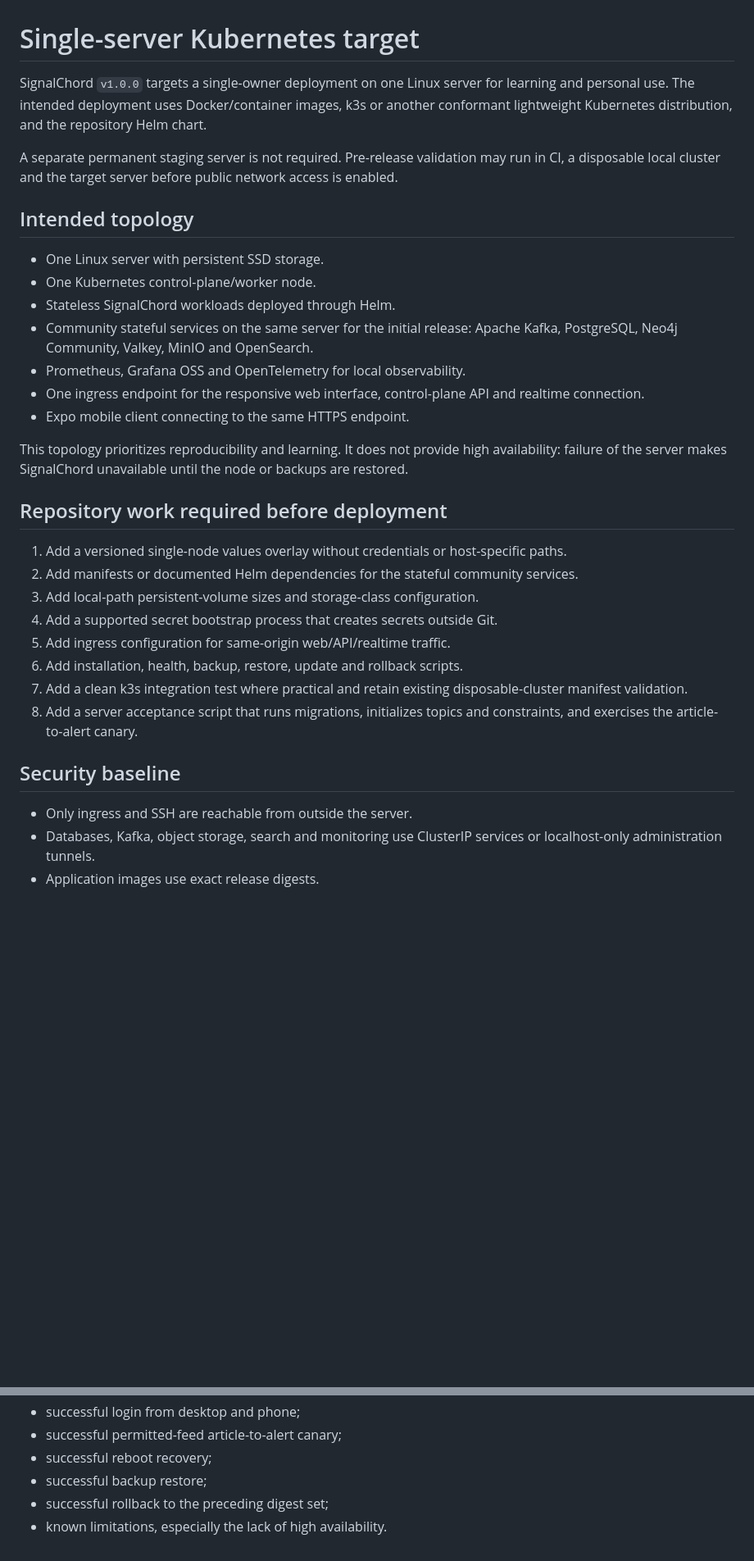
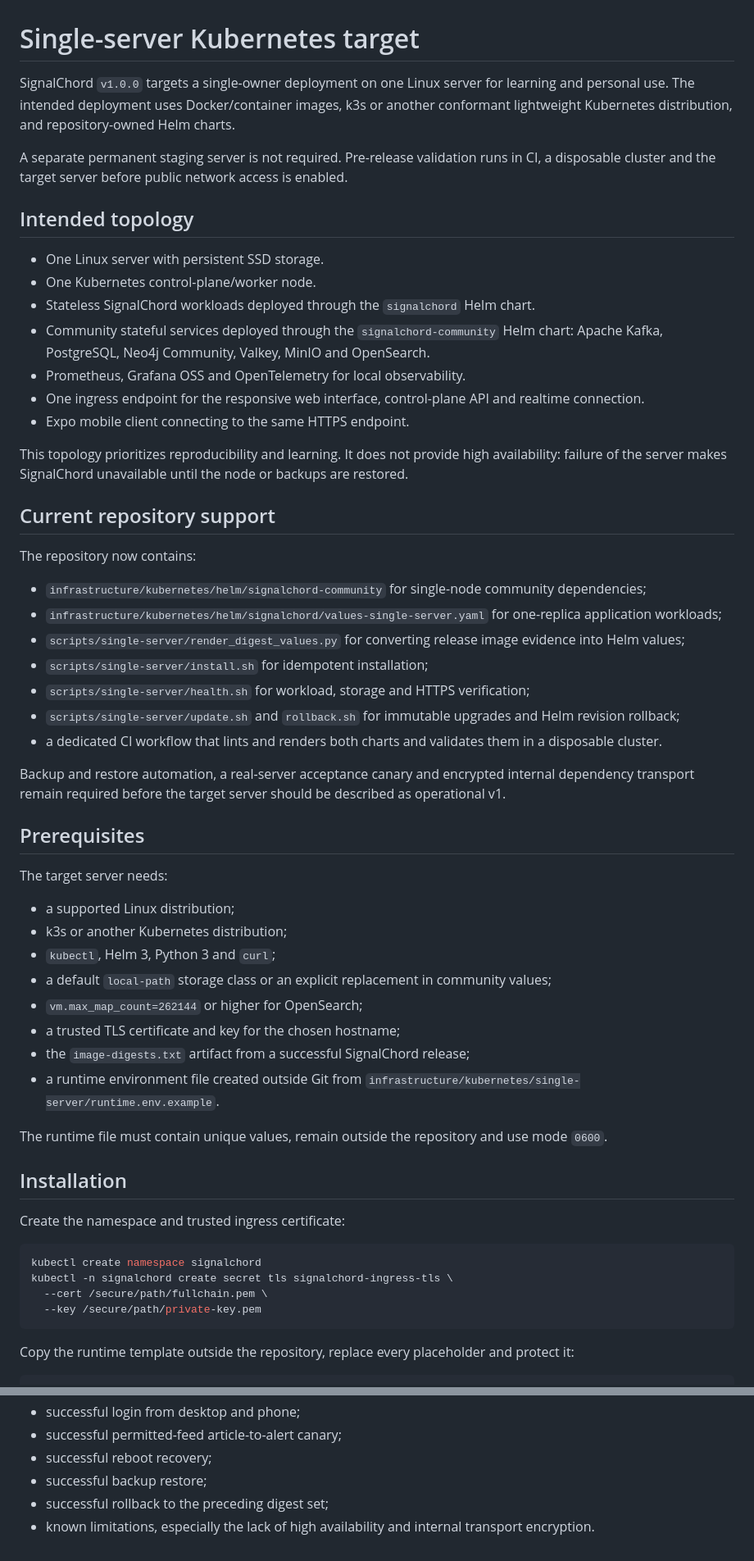
Before and after one commit to Pepitodrop/signalchord, a Markdown page: docs/single-server-kubernetes.md, 2 parts joined by grey strips. Shown at 82% size. Rendered like a GitHub page; blank space fills up the shorter version.

Commit message:
docs(k8s): document current single-server installation flow

````diff
--- a/docs/single-server-kubernetes.md
+++ b/docs/single-server-kubernetes.md
@@ -1,33 +1,60 @@
 # Single-server Kubernetes target
 
-SignalChord `v1.0.0` targets a single-owner deployment on one Linux server for learning and personal use. The intended deployment uses Docker/container images, k3s or another conformant lightweight Kubernetes distribution, and the repository Helm chart.
+SignalChord `v1.0.0` targets a single-owner deployment on one Linux server for learning and personal use. The intended deployment uses Docker/container images, k3s or another conformant lightweight Kubernetes distribution, and repository-owned Helm charts.
 
-A separate permanent staging server is not required. Pre-release validation may run in CI, a disposable local cluster and the target server before public network access is enabled.
+A separate permanent staging server is not required. Pre-release validation runs in CI, a disposable cluster and the target server before public network access is enabled.
 
 ## Intended topology
 
 - One Linux server with persistent SSD storage.
 - One Kubernetes control-plane/worker node.
-- Stateless SignalChord workloads deployed through Helm.
-- Community stateful services on the same server for the initial release: Apache Kafka, PostgreSQL, Neo4j Community, Valkey, MinIO and OpenSearch.
+- Stateless SignalChord workloads deployed through the `signalchord` Helm chart.
+- Community stateful services deployed through the `signalchord-community` Helm chart: Apache Kafka, PostgreSQL, Neo4j Community, Valkey, MinIO and OpenSearch.
 - Prometheus, Grafana OSS and OpenTelemetry for local observability.
 - One ingress endpoint for the responsive web interface, control-plane API and realtime connection.
 - Expo mobile client connecting to the same HTTPS endpoint.
 
 This topology prioritizes reproducibility and learning. It does not provide high availability: failure of the server makes SignalChord unavailable until the node or backups are restored.
 
-## Repository work required before deployment
+## Current repository support
 
-1. Add a versioned single-node values overlay without credentials or host-specific paths.
-2. Add manifests or documented Helm dependencies for the stateful community services.
-3. Add local-path persistent-volume sizes and storage-class configuration.
-4. Add a supported secret bootstrap process that creates secrets outside Git.
-5. Add ingress configuration for same-origin web/API/realtime traffic.
-6. Add installation, health, backup, restore, update and rollback scripts.
-7. Add a clean k3s integration test where practical and retain existing disposable-cluster manifest validation.
-8. Add a server acceptance script that runs migrations, initializes topics and constraints, and exercises the article-to-alert canary.
+The repository now contains:
 
-## Security baseline
+- `infrastructure/kubernetes/helm/signalchord-community` for single-node community dependencies;
+- `infrastructure/kubernetes/helm/signalchord/values-single-server.yaml` for one-replica application workloads;
+- `scripts/single-server/render_digest_values.py` for converting release image evidence into Helm values;
+- `scripts/single-server/install.sh` for idempotent installation;
+- `scripts/single-server/health.sh` for workload, storage and HTTPS verification;
+- `scripts/single-server/update.sh` and `rollback.sh` for immutable upgrades and Helm revision rollback;
+- a dedicated CI workflow that lints and renders both charts and validates them in a disposable cluster.
 
-- Only ingress and SSH are reachable from outside the server.
-- Databases, Kafka, object storage, search and monitoring use ClusterIP services or localhost-only administration tunnels.
+Backup and restore automation, a real-server acceptance canary and encrypted internal dependency transport remain required before the target server should be described as operational v1.
+
+## Prerequisites
+
+The target server needs:
+
+- a supported Linux distribution;
+- k3s or another Kubernetes distribution;
+- `kubectl`, Helm 3, Python 3 and `curl`;
+- a default `local-path` storage class or an explicit replacement in community values;
+- `vm.max_map_count=262144` or higher for OpenSearch;
+- a trusted TLS certificate and key for the chosen hostname;
+- the `image-digests.txt` artifact from a successful SignalChord release;
+- a runtime environment file created outside Git from `infrastructure/kubernetes/single-server/runtime.env.example`.
+
+The runtime file must contain unique values, remain outside the repository and use mode `0600`.
+
+## Installation
+
+Create the namespace and trusted ingress certificate:
+
+```bash
+kubectl create namespace signalchord
+kubectl -n signalchord create secret tls signalchord-ingress-tls \
+  --cert /secure/path/fullchain.pem \
+  --key /secure/path/private-key.pem
+```
+
+Copy the runtime template outside the repository, replace every placeholder and protect it:
+
@@ -67,4 +139,4 @@ Before tagging `v1.0.0`, record:
 - successful reboot recovery;
 - successful backup restore;
 - successful rollback to the preceding digest set;
-- known limitations, especially the lack of high availability.
+- known limitations, especially the lack of high availability and internal transport encryption.
````
Also changed, not shown: other parts of docs/single-server-kubernetes.md (+53 -8 lines).
